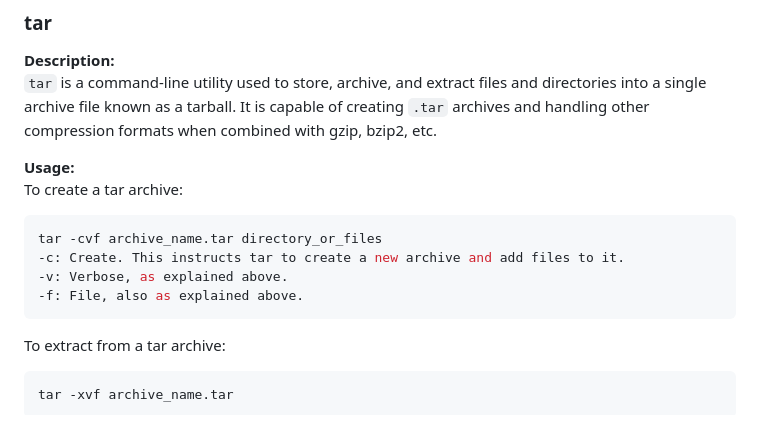
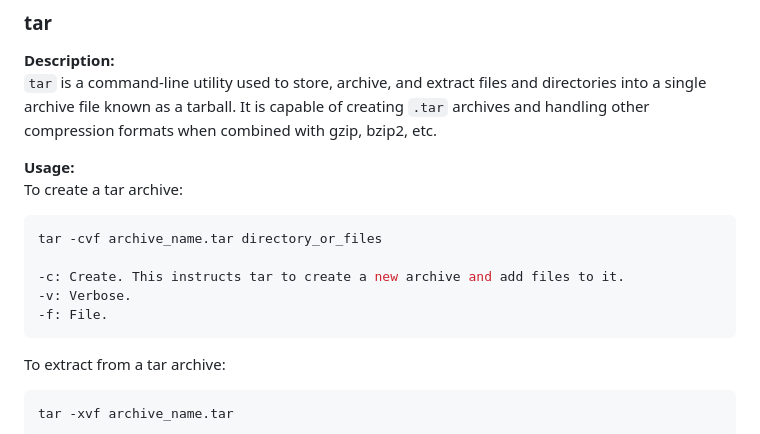
Before and after one commit to mahesh430/Devops-Handson-Training, a Markdown page: Linux/Day-08/notes.md, the part around the change. Drawn GitHub-style.

````diff
--- a/Linux/Day-08/notes.md
+++ b/Linux/Day-08/notes.md
@@ -174,9 +174,10 @@ gunzip filename.gz
 To create a tar archive:
 ```bash
 tar -cvf archive_name.tar directory_or_files
+
 -c: Create. This instructs tar to create a new archive and add files to it.
--v: Verbose, as explained above.
--f: File, also as explained above.
+-v: Verbose.
+-f: File.
 ```
 To extract from a tar archive:
 ```bash
````
